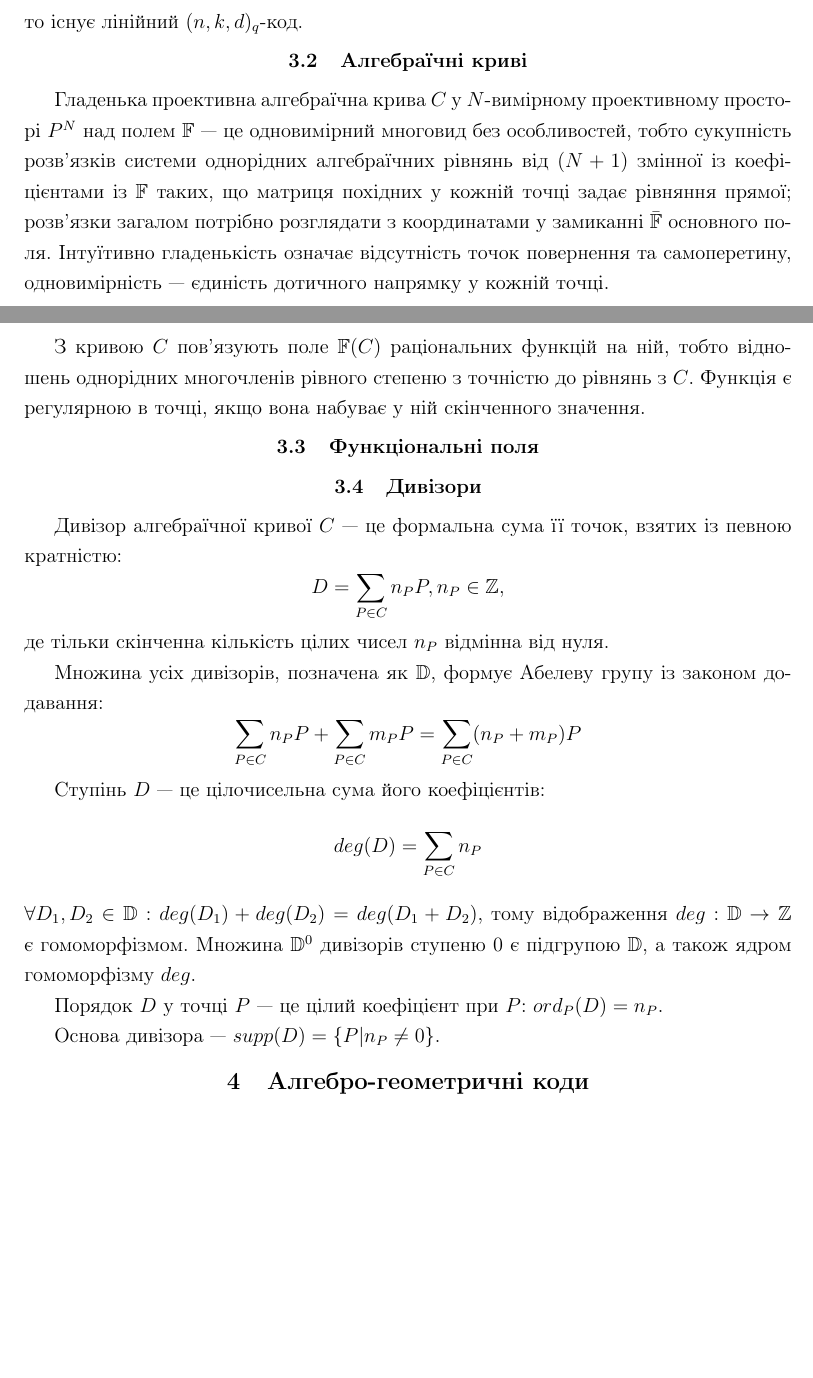
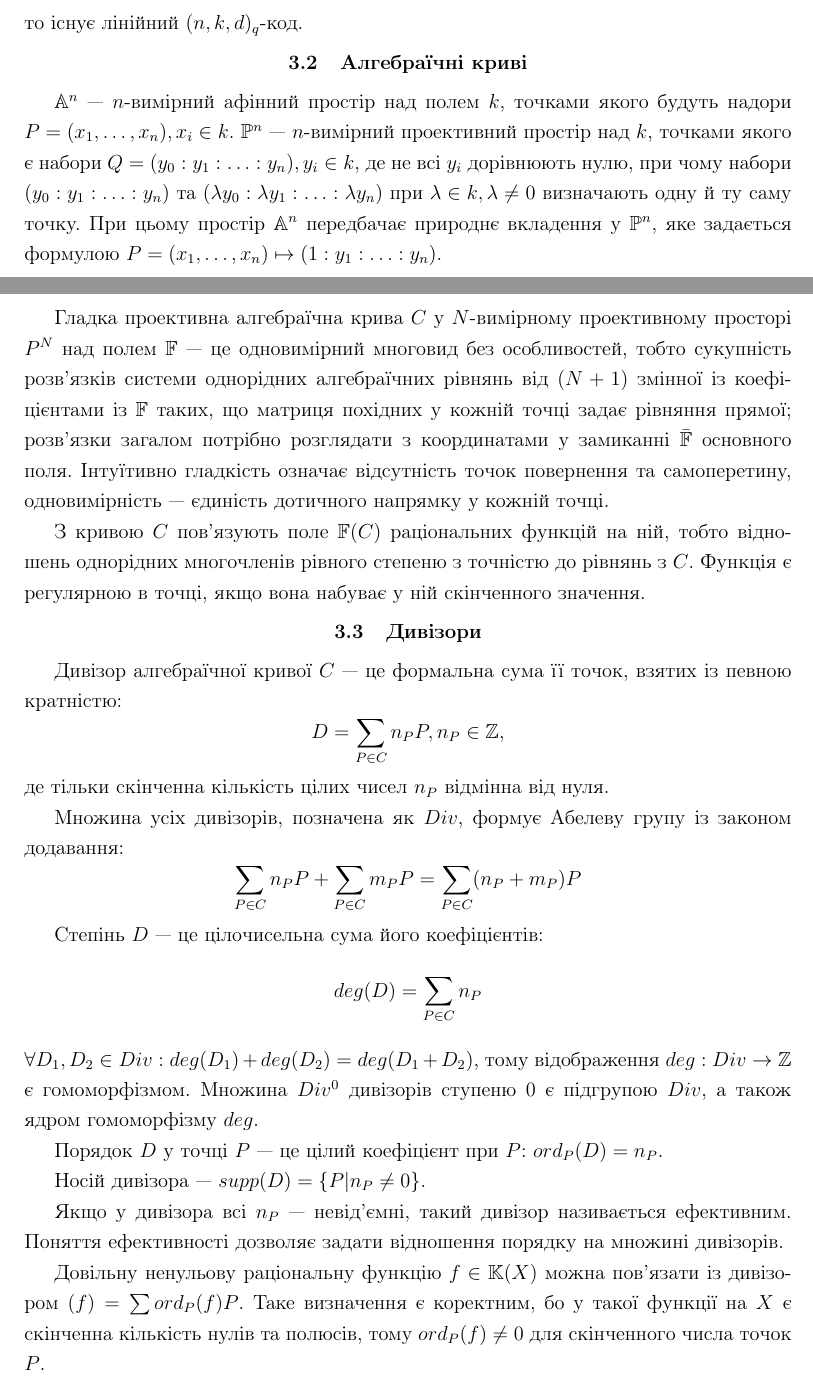
Before and after one commit to troyand/goppa, a LaTeX document (coursework.tex): two parts of pages 4 and 5 of 9, joined at a grey line, cut so that both start at the same text, the shorter picture padded with empty space. Compiled offline with pdfLaTeX.

Commit message:
AG updates

```diff
--- a/coursework.tex
+++ b/coursework.tex
@@ -97,37 +98,46 @@ $$\sum_{i=1}^{d-1} C_{n-1}^i (q-1)^i < q^{n-k}$$
 
 
 \subsection{Алгебраїчні криві}
-Гладенька проективна алгебраїчна крива $C$ у $N$-вимірному проективному просторі $P^N$ над полем $\mathbb{F}$ ---
+$\mathbb{A}^n$ --- $n$-вимірний афінний простір над полем $k$, точками якого будуть надори $P = (x_1, \dots, x_n), x_i \in k$.
+$\mathbb{P}^n$ --- $n$-вимірний проективний простір над $k$, точками якого є набори $Q=(y_0 : y_1 : \ldots : y_n), y_i \in k$, де не всі $y_i$ дорівнюють нулю,
+при чому набори $(y_0 : y_1 : \ldots : y_n)$ та $(\lambda y_0 : \lambda y_1 : \ldots : \lambda y_n)$ при $\lambda \in k, \lambda \neq 0$ визначають одну й ту саму точку.
+При цьому простір $\mathbb{A}^n$ передбачає природнє вкладення у $\mathbb{P}^n$, яке задається формулою $P = (x_1, \dots, x_n) \mapsto (1: y_1 : \ldots : y_n)$.
+
+Гладка проективна алгебраїчна крива $C$ у $N$-вимірному проективному просторі $P^N$ над полем $\mathbb{F}$ ---
 це одновимірний многовид без особливостей, тобто сукупність розв'язків системи однорідних алгебраїчних рівнянь від
 $(N+1)$ змінної із коефіцієнтами із $\mathbb{F}$ таких, що матриця похідних у кожній точці задає рівняння прямої;
 розв'язки загалом потрібно розглядати з координатами у замиканні $\bar{\mathbb{F}}$ основного поля.
-Інтуїтивно гладенькість означає відсутність точок повернення та самоперетину, одновимірність --- єдиність
+Інтуїтивно гладкість означає відсутність точок повернення та самоперетину, одновимірність --- єдиність
 дотичного напрямку у кожній точці.
 
 З кривою $C$ пов'язують поле $\mathbb{F}(C)$ раціональних функцій на ній, тобто відношень однорідних многочленів
 рівного степеню з точністю до рівнянь з $C$. Функція є регулярною в точці, якщо вона набуває у ній скінченного значення.
 
 
-\subsection{Функціональні поля}
 
 \subsection{Дивізори}
 Дивізор алгебраїчної кривої $C$ --- це формальна сума її точок, взятих із певною кратністю:
 $$D = \sum_{P \in C} n_P P, n_P \in \mathbb{Z},$$
 де тільки скінченна кількість цілих чисел $n_P$ відмінна від нуля.
 
-Множина усіх дивізорів, позначена як $\mathbb{D}$, формує Абелеву групу із законом додавання:
+Множина усіх дивізорів, позначена як $Div$, формує Абелеву групу із законом додавання:
 $$
 \sum_{P \in C} n_P P + \sum_{P \in C} m_P P = \sum_{P \in C} (n_P + m_P) P
 $$
 
-Ступінь $D$ --- це цілочисельна сума його коефіцієнтів:
+Степінь $D$ --- це цілочисельна сума його коефіцієнтів:
 $$deg(D) = \sum_{P \in C} n_P$$
-$\forall D_1, D_2 \in \mathbb{D}: deg(D_1) + deg(D_2) = deg(D_1 + D_2)$, тому відображення $deg: \mathbb{D} \to \mathbb{Z}$ є гомоморфізмом.
-Множина $\mathbb{D}^0$ дивізорів ступеню 0 є підгрупою $\mathbb{D}$, а також ядром гомоморфізму $deg$.
+$\forall D_1, D_2 \in Div: deg(D_1) + deg(D_2) = deg(D_1 + D_2)$, тому відображення $deg: Div \to \mathbb{Z}$ є гомоморфізмом.
+Множина $Div^0$ дивізорів ступеню 0 є підгрупою $Div$, а також ядром гомоморфізму $deg$.
 
 Порядок $D$ у точці $P$ --- це цілий коефіцієнт при $P$: $ord_P(D) = n_P$.
 
-Основа дивізора --- $supp(D) = \{ P | n_P \neq 0 \}$.
+Носій дивізора --- $supp(D) = \{ P | n_P \neq 0 \}$.
+
+Якщо у дивізора всі $n_P$ --- невід'ємні, такий дивізор називається ефективним. Поняття ефективності дозволяє задати відношення порядку на множині дивізорів.
+
+Довільну ненульову раціональну функцію $f \in \mathbb{K}(X)$ можна пов'язати із дивізором $(f) = \sum ord_P(f)P$.
+Таке визначення є коректним, бо у такої функції на $X$ є скінченна кількість нулів та полюсів, тому $ord_P(f) \neq 0$ для скінченного числа точок $P$.
 
 \section{Алгебро-геометричні коди}
 \subsection{Коди Гоппи}
```
Also changed, not shown: coursework.pdf, coursework.tex (5 more changed lines).
